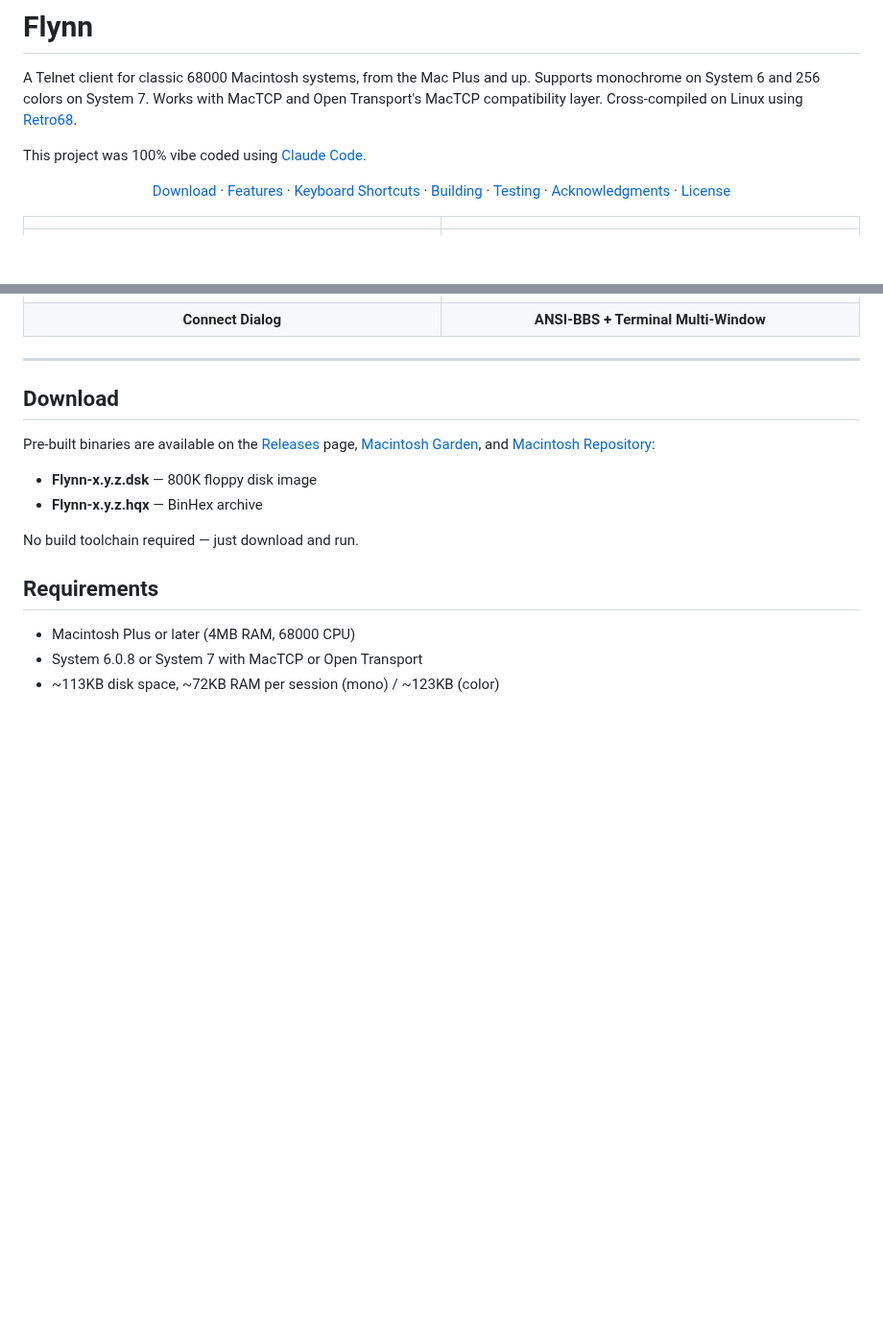
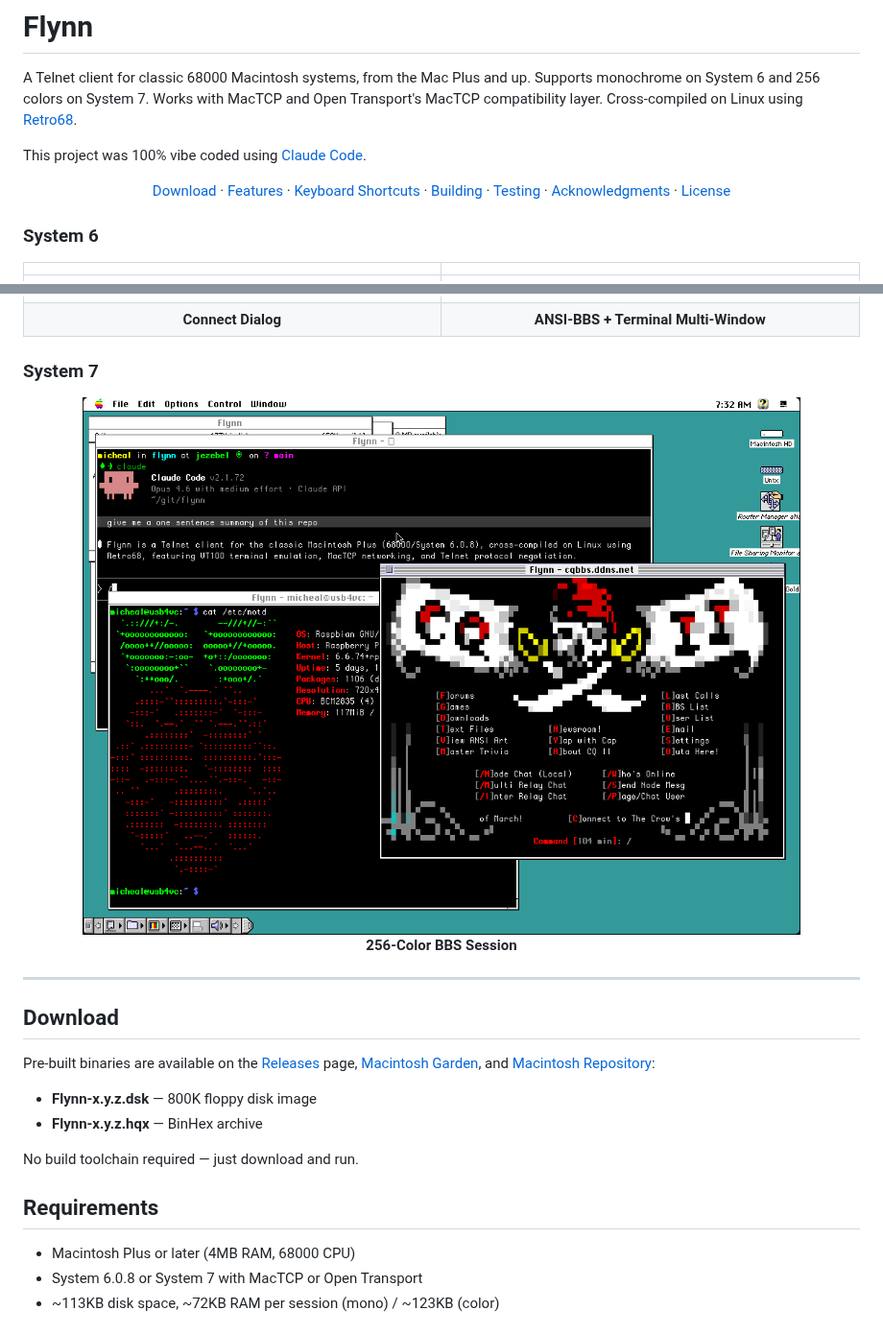
Before and after one commit to ecliptik/flynn, a Markdown page: README.md, 2 parts joined by grey strips. Shown at 96% size. Rendered like a GitHub page; pictures changed too: docs/screenshots/flynn-256color.png (added); blank space fills up the shorter version.

Commit message:
Add System 7 256-color screenshot to README
Organize screenshots into System 6 (grid) and System 7 (full-width)
sections. The 256-color BBS session screenshot showcases color support.

Co-Authored-By: Claude Opus 4.6 <noreply@anthropic.com>

```diff
--- a/README.md
+++ b/README.md
@@ -8,12 +8,22 @@ This project was 100% vibe coded using [Claude Code](https://docs.anthropic.com/
 <a href="#download">Download</a> · <a href="#features">Features</a> · <a href="#keyboard-shortcuts">Keyboard Shortcuts</a> · <a href="#building">Building</a> · <a href="#testing">Testing</a> · <a href="#acknowledgments">Acknowledgments</a> · <a href="#license">License</a>
 </p>
 
+### System 6
+
 | | |
 |:---:|:---:|
 | ![Flynn telnet session with neofetch](docs/screenshots/flynn-neofetch.png) | ![Flynn running tmux with split panes](docs/screenshots/flynn-tmux.png) |
 | **Telnet Session** | **tmux Split Panes** |
 | ![Flynn connect dialog](docs/screenshots/flynn-connect.png) | ![Flynn BBS and terminal multi-window](docs/screenshots/flynn-bbs-multiwindow.png) |
 | **Connect Dialog** | **ANSI-BBS + Terminal Multi-Window** |
+
+### System 7
+
+<p align="center">
+<img src="docs/screenshots/flynn-256color.png" alt="Flynn 256-color on System 7" width="100%">
+<br>
+<strong>256-Color BBS Session</strong>
+</p>
 
 ---
 
```
